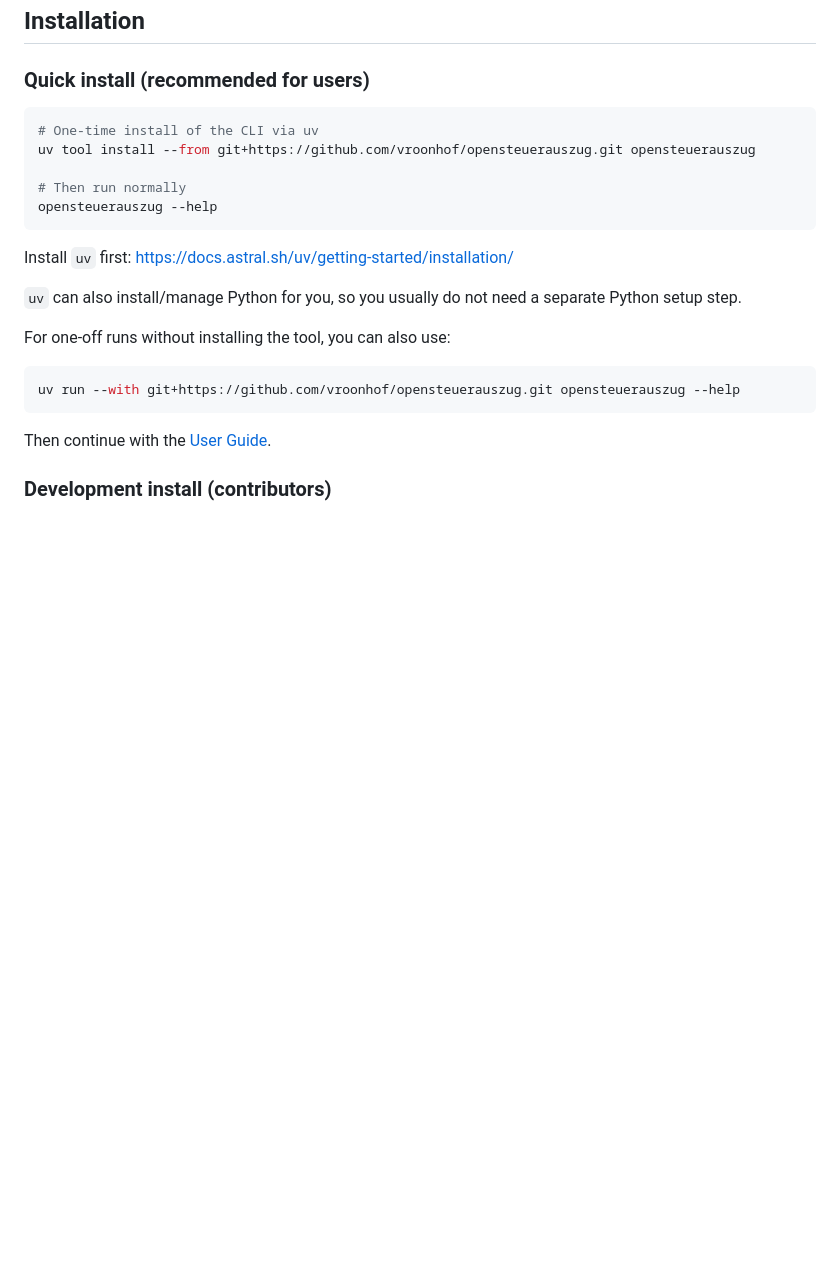
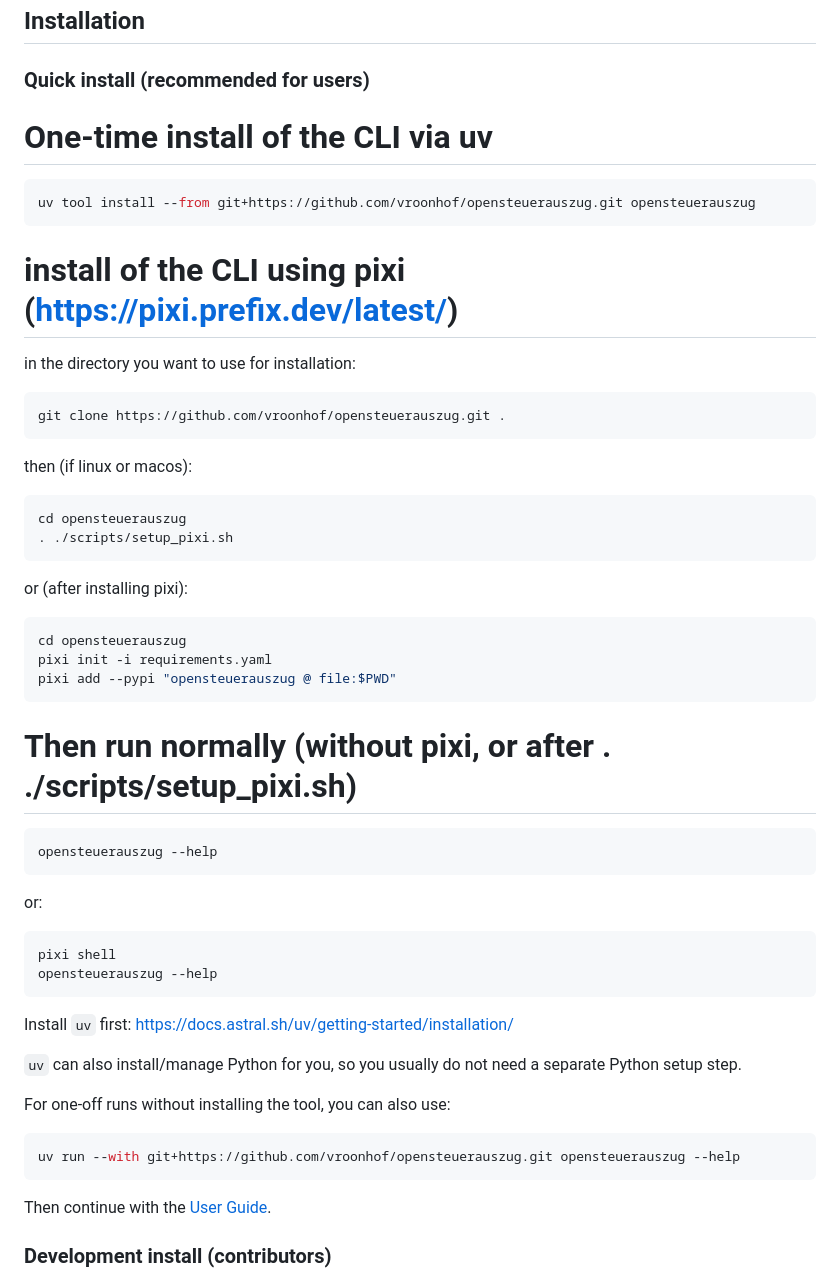
Before and after one commit to vroonhof/opensteuerauszug, a Markdown page: README.md, the part around the change. GitHub-like rendering; blank space fills up the shorter version.

````diff
--- a/README.md
+++ b/README.md
@@ -71,11 +71,36 @@ The [EWV](https://www.ewv-ete.ch/de/ewv-ete/) and SSK publish a [shared set of t
 
 ### Quick install (recommended for users)
 
+
+# One-time install of the CLI via uv
 ```console
-# One-time install of the CLI via uv
 uv tool install --from git+https://github.com/vroonhof/opensteuerauszug.git opensteuerauszug
+```
+# install of the CLI using pixi (https://pixi.prefix.dev/latest/)
+in the directory you want to use for installation:
+```console
+git clone https://github.com/vroonhof/opensteuerauszug.git .
+```
+then (if linux or macos):
+```console
+cd opensteuerauszug
+. ./scripts/setup_pixi.sh
+```
+or (after installing pixi):
+```console
+cd opensteuerauszug
+pixi init -i requirements.yaml
+pixi add --pypi "opensteuerauszug @ file:$PWD"
+```
 
-# Then run normally
+# Then run normally (without pixi, or after . ./scripts/setup_pixi.sh)
+```console
+opensteuerauszug --help
+```
+or:
+
+```console
+pixi shell
 opensteuerauszug --help
 ```
 
````
